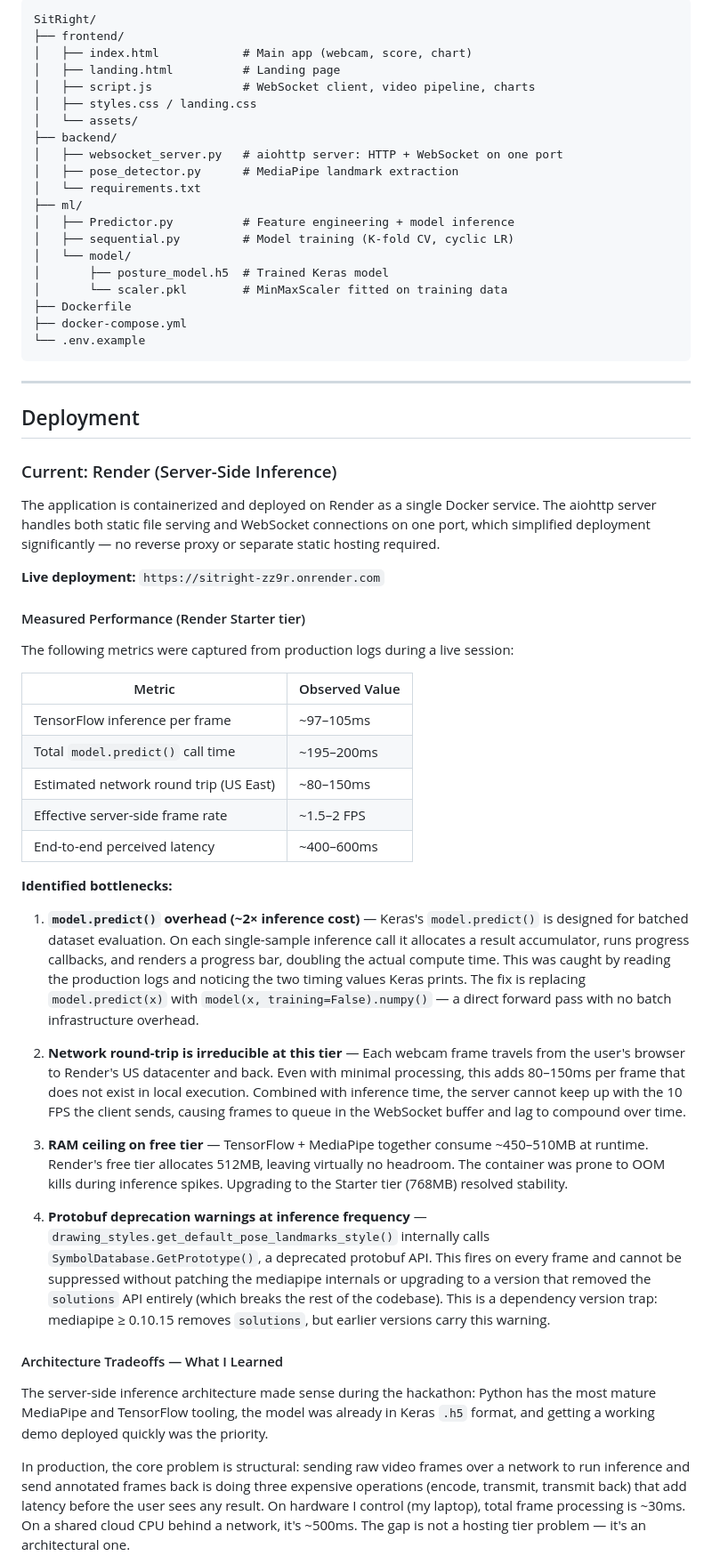
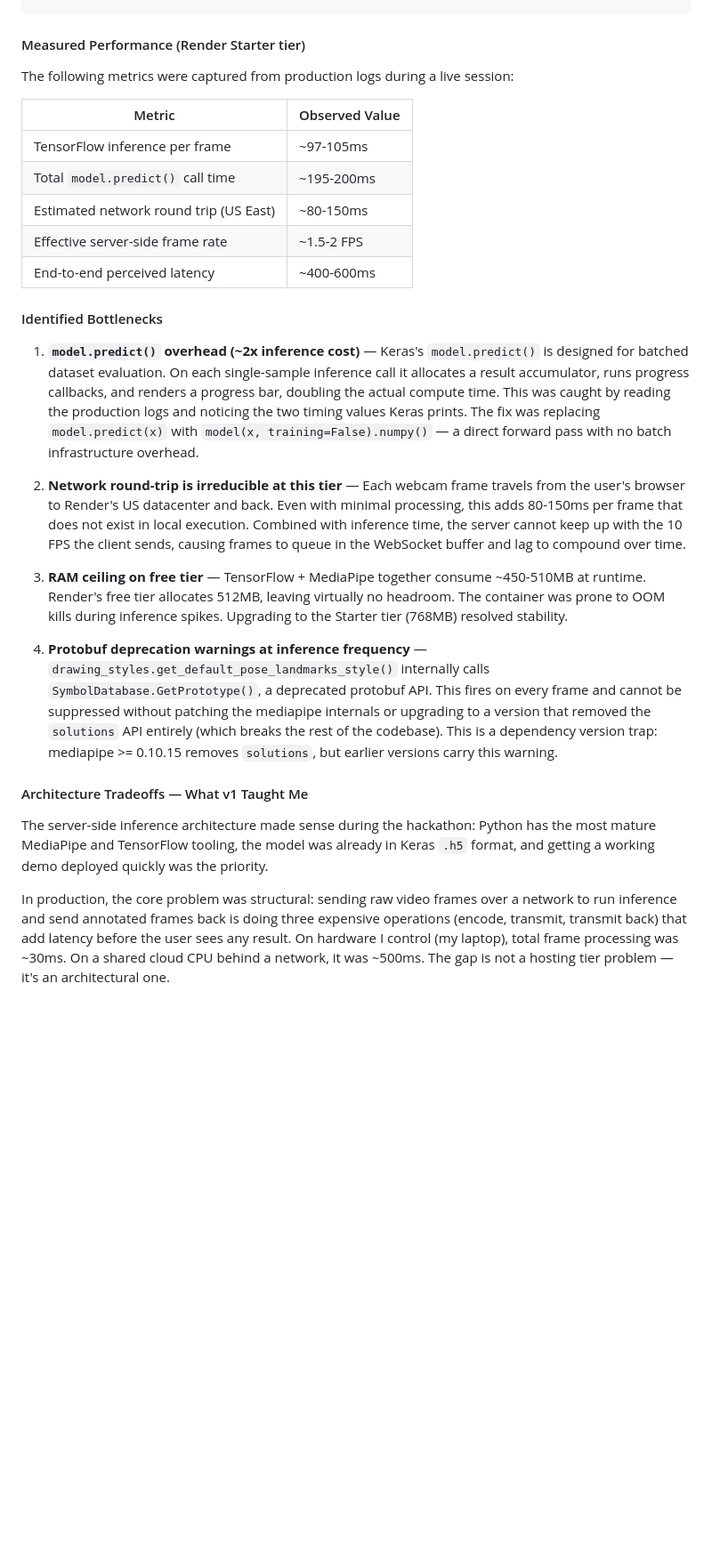
Before and after one commit to arnavdeepaware/SitRight, a Markdown page: README.md, the part around one of its changes. Shown at 89% size. Rendered like a GitHub page; blank space fills up the shorter version.

````diff
--- a/README.md
+++ b/README.md
@@ -123,61 +229,28 @@ python websocket_server.py
-```
-SitRight/
-├── frontend/
-│   ├── index.html            # Main app (webcam, score, chart)
-│   ├── landing.html          # Landing page
-│   ├── script.js             # WebSocket client, video pipeline, charts
-│   ├── styles.css / landing.css
-│   └── assets/
-├── backend/
-│   ├── websocket_server.py   # aiohttp server: HTTP + WebSocket on one port
-│   ├── pose_detector.py      # MediaPipe landmark extraction
-│   └── requirements.txt
-├── ml/
-│   ├── Predictor.py          # Feature engineering + model inference
-│   ├── sequential.py         # Model training (K-fold CV, cyclic LR)
-│   └── model/
-│       ├── posture_model.h5  # Trained Keras model
-│       └── scaler.pkl        # MinMaxScaler fitted on training data
-├── Dockerfile
-├── docker-compose.yml
-└── .env.example
-```
-
----
-
-## Deployment
-
-### Current: Render (Server-Side Inference)
-
-The application is containerized and deployed on Render as a single Docker service. The aiohttp server handles both static file serving and WebSocket connections on one port, which simplified deployment significantly — no reverse proxy or separate static hosting required.
-
-**Live deployment:** `https://sitright-zz9r.onrender.com`
-
 #### Measured Performance (Render Starter tier)
 
 The following metrics were captured from production logs during a live session:
 
 | Metric | Observed Value |
 |--------|---------------|
-| TensorFlow inference per frame | ~97–105ms |
-| Total `model.predict()` call time | ~195–200ms |
-| Estimated network round trip (US East) | ~80–150ms |
-| Effective server-side frame rate | ~1.5–2 FPS |
-| End-to-end perceived latency | ~400–600ms |
+| TensorFlow inference per frame | ~97-105ms |
+| Total `model.predict()` call time | ~195-200ms |
+| Estimated network round trip (US East) | ~80-150ms |
+| Effective server-side frame rate | ~1.5-2 FPS |
+| End-to-end perceived latency | ~400-600ms |
 
-**Identified bottlenecks:**
+#### Identified Bottlenecks
 
-1. **`model.predict()` overhead (~2× inference cost)** — Keras's `model.predict()` is designed for batched dataset evaluation. On each single-sample inference call it allocates a result accumulator, runs progress callbacks, and renders a progress bar, doubling the actual compute time. This was caught by reading the production logs and noticing the two timing values Keras prints. The fix is replacing `model.predict(x)` with `model(x, training=False).numpy()` — a direct forward pass with no batch infrastructure overhead.
+1. **`model.predict()` overhead (~2x inference cost)** — Keras's `model.predict()` is designed for batched dataset evaluation. On each single-sample inference call it allocates a result accumulator, runs progress callbacks, and renders a progress bar, doubling the actual compute time. This was caught by reading the production logs and noticing the two timing values Keras prints. The fix was replacing `model.predict(x)` with `model(x, training=False).numpy()` — a direct forward pass with no batch infrastructure overhead.
 
-2. **Network round-trip is irreducible at this tier** — Each webcam frame travels from the user's browser to Render's US datacenter and back. Even with minimal processing, this adds 80–150ms per frame that does not exist in local execution. Combined with inference time, the server cannot keep up with the 10 FPS the client sends, causing frames to queue in the WebSocket buffer and lag to compound over time.
+2. **Network round-trip is irreducible at this tier** — Each webcam frame travels from the user's browser to Render's US datacenter and back. Even with minimal processing, this adds 80-150ms per frame that does not exist in local execution. Combined with inference time, the server cannot keep up with the 10 FPS the client sends, causing frames to queue in the WebSocket buffer and lag to compound over time.
 
-3. **RAM ceiling on free tier** — TensorFlow + MediaPipe together consume ~450–510MB at runtime. Render's free tier allocates 512MB, leaving virtually no headroom. The container was prone to OOM kills during inference spikes. Upgrading to the Starter tier (768MB) resolved stability.
+3. **RAM ceiling on free tier** — TensorFlow + MediaPipe together consume ~450-510MB at runtime. Render's free tier allocates 512MB, leaving virtually no headroom. The container was prone to OOM kills during inference spikes. Upgrading to the Starter tier (768MB) resolved stability.
 
-4. **Protobuf deprecation warnings at inference frequency** — `drawing_styles.get_default_pose_landmarks_style()` internally calls `SymbolDatabase.GetPrototype()`, a deprecated protobuf API. This fires on every frame and cannot be suppressed without patching the mediapipe internals or upgrading to a version that removed the `solutions` API entirely (which breaks the rest of the codebase). This is a dependency version trap: mediapipe ≥ 0.10.15 removes `solutions`, but earlier versions carry this warning.
+4. **Protobuf deprecation warnings at inference frequency** — `drawing_styles.get_default_pose_landmarks_style()` internally calls `SymbolDatabase.GetPrototype()`, a deprecated protobuf API. This fires on every frame and cannot be suppressed without patching the mediapipe internals or upgrading to a version that removed the `solutions` API entirely (which breaks the rest of the codebase). This is a dependency version trap: mediapipe >= 0.10.15 removes `solutions`, but earlier versions carry this warning.
 
-#### Architecture Tradeoffs — What I Learned
+#### Architecture Tradeoffs — What v1 Taught Me
 
 The server-side inference architecture made sense during the hackathon: Python has the most mature MediaPipe and TensorFlow tooling, the model was already in Keras `.h5` format, and getting a working demo deployed quickly was the priority.
 
-In production, the core problem is structural: sending raw video frames over a network to run inference and send annotated frames back is doing three expensive operations (encode, transmit, transmit back) that add latency before the user sees any result. On hardware I control (my laptop), total frame processing is ~30ms. On a shared cloud CPU behind a network, it's ~500ms. The gap is not a hosting tier problem — it's an architectural one.
+In production, the core problem was structural: sending raw video frames over a network to run inference and send annotated frames back is doing three expensive operations (encode, transmit, transmit back) that add latency before the user sees any result. On hardware I control (my laptop), total frame processing was ~30ms. On a shared cloud CPU behind a network, it was ~500ms. The gap is not a hosting tier problem — it's an architectural one.
 
````
Also changed, not shown: other parts of README.md (+181 -87 lines).
